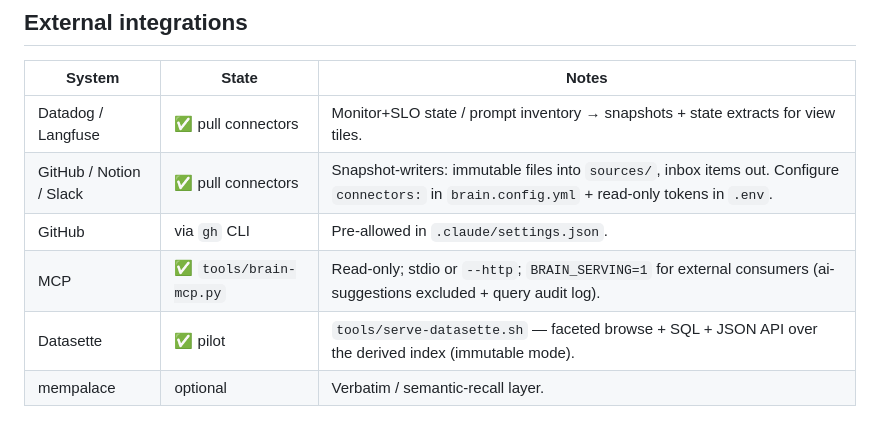
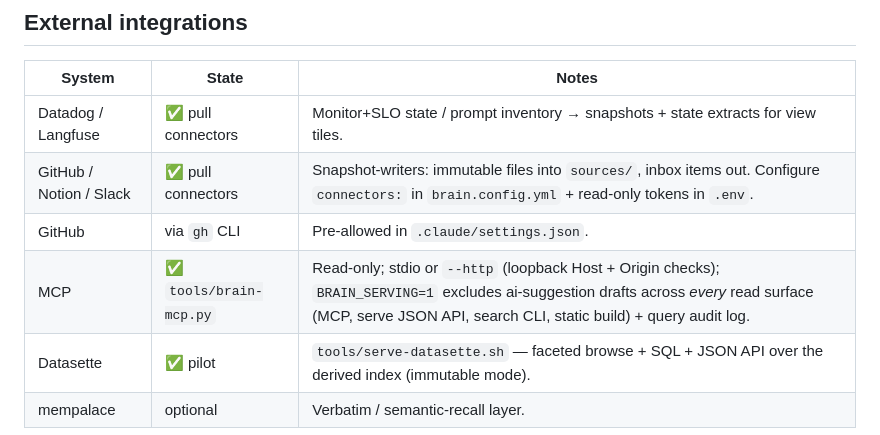
Before and after one commit to misabegovic/brain, a Markdown page: README.md, the part around the change. GitHub-like rendering.

Commit message:
README: note serving-mode exclusion spans all read surfaces + MCP host check
Co-Authored-By: Claude Fable 5 <noreply@anthropic.com>
Claude-Session: https://claude.ai/code/session_018u9WC2gNsxuY7c5r2swnP8

```diff
--- a/README.md
+++ b/README.md
@@ -256,7 +256,7 @@ rules in `AGENTS.md` § Governance.
 | Datadog / Langfuse | ✅ pull connectors | Monitor+SLO state / prompt inventory → snapshots + state extracts for view tiles. |
 | GitHub / Notion / Slack | ✅ pull connectors | Snapshot-writers: immutable files into `sources/`, inbox items out. Configure `connectors:` in `brain.config.yml` + read-only tokens in `.env`. |
 | GitHub            | via `gh` CLI         | Pre-allowed in `.claude/settings.json`.                        |
-| MCP               | ✅ `tools/brain-mcp.py` | Read-only; stdio or `--http`; `BRAIN_SERVING=1` for external consumers (ai-suggestions excluded + query audit log). |
+| MCP               | ✅ `tools/brain-mcp.py` | Read-only; stdio or `--http` (loopback Host + Origin checks); `BRAIN_SERVING=1` excludes ai-suggestion drafts across *every* read surface (MCP, serve JSON API, search CLI, static build) + query audit log. |
 | Datasette         | ✅ pilot             | `tools/serve-datasette.sh` — faceted browse + SQL + JSON API over the derived index (immutable mode). |
 | mempalace         | optional             | Verbatim / semantic-recall layer.                              |
 
```
